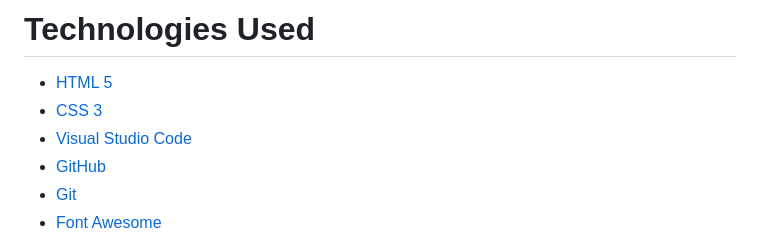
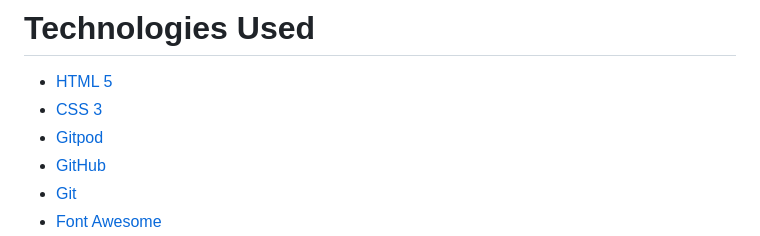
Before and after one commit to JamieB92/milestone-project-one, a Markdown page: README.md, the part around the change. GitHub-like rendering.

Commit message:
correct Technologies used

```diff
--- a/README.md
+++ b/README.md
@@ -81,7 +81,7 @@ Explore The Mournes is a website that informs users about the Mourne Mountain ar
 
 * <a href="https://en.wikipedia.org/wiki/HTML5" target=" _blank">HTML 5</a>
 * <a href="https://en.wikipedia.org/wiki/CSS" target=" _blank">CSS 3</a>
-* <a href="https://vscode.github.com/" target=" _blank">Visual Studio Code</a>
+* <a href="https://www.gitpod.io/" target=" _blank">Gitpod</a>
 * <a href="https://github.com/" target=" _blank">GitHub</a>
 * <a href="https://git-scm.com/" target=" _blank">Git</a>
 * <a href="https://fontawesome.com/" target=" _blank">Font Awesome</a>
```
